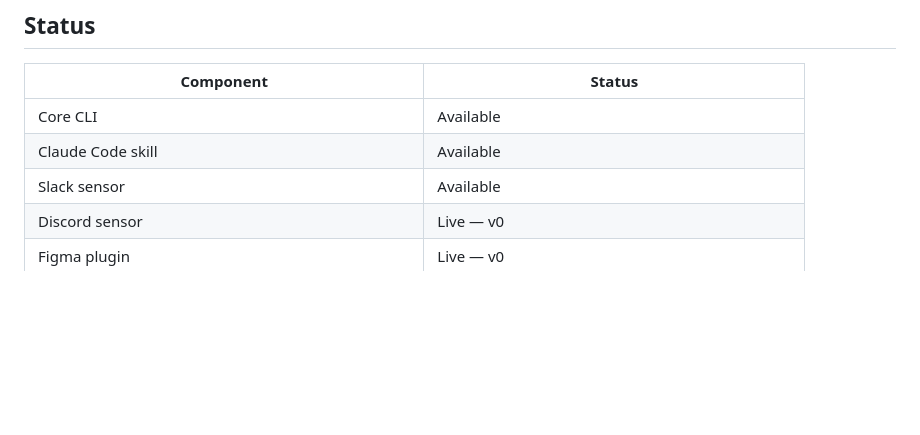
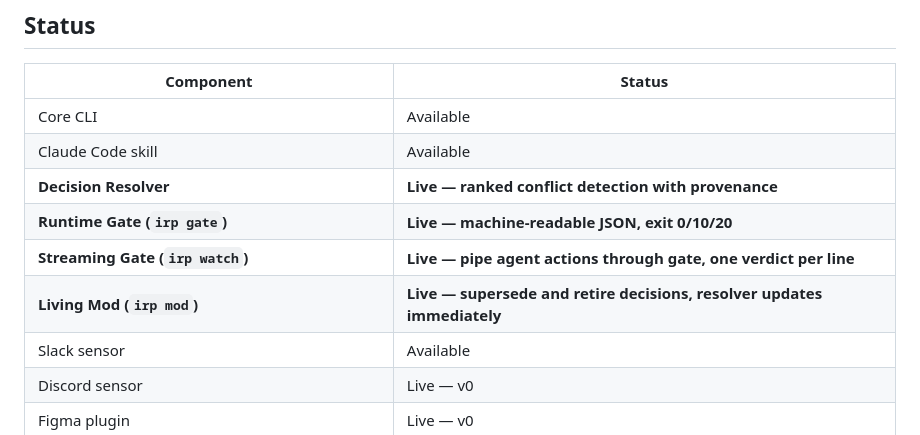
Before and after one commit to S0tman/irp-capture, a Markdown page: README.md, the part around one of its changes. GitHub-like rendering; blank space fills up the shorter version.

```diff
--- a/README.md
+++ b/README.md
@@ -565,6 +677,10 @@ IRP focuses on the second.
 |---|---|
 | Core CLI | Available |
 | Claude Code skill | Available |
+| **Decision Resolver** | **Live — ranked conflict detection with provenance** |
+| **Runtime Gate (`irp gate`)** | **Live — machine-readable JSON, exit 0/10/20** |
+| **Streaming Gate (`irp watch`)** | **Live — pipe agent actions through gate, one verdict per line** |
+| **Living Mod (`irp mod`)** | **Live — supersede and retire decisions, resolver updates immediately** |
 | Slack sensor | Available |
 | Discord sensor | Live — v0 |
 | Figma plugin | Live — v0 |
```
Also changed, not shown: other parts of README.md (+114 -2 lines).
